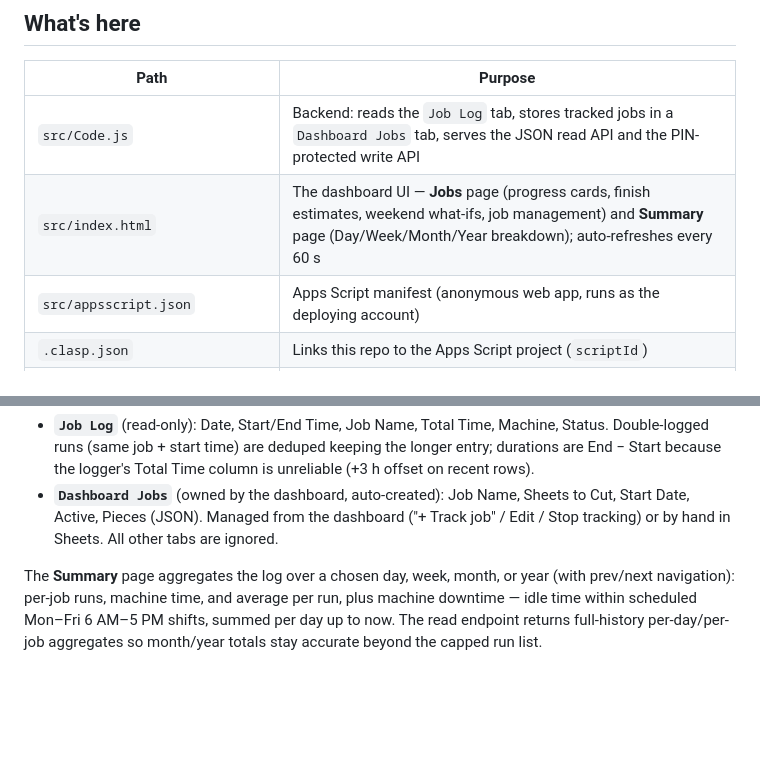
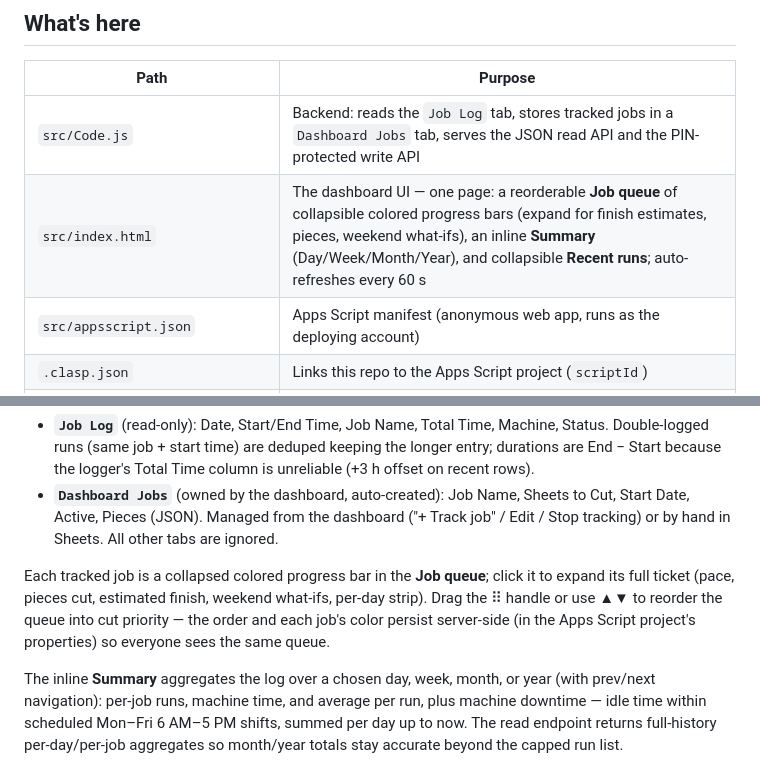
Before and after one commit to pvlabels/Router-Department-Tracking, a Markdown page: README.md, 2 parts joined by grey strips. GitHub-like rendering; blank space fills up the shorter version.

Commit message:
Document the collapsible reorderable job queue in the README
Co-Authored-By: Claude Fable 5 <noreply@anthropic.com>

```diff
--- a/README.md
+++ b/README.md
@@ -28,7 +28,7 @@ publicly and no API keys appear in the client.
 | Path | Purpose |
 |---|---|
 | `src/Code.js` | Backend: reads the `Job Log` tab, stores tracked jobs in a `Dashboard Jobs` tab, serves the JSON read API and the PIN-protected write API |
-| `src/index.html` | The dashboard UI — **Jobs** page (progress cards, finish estimates, weekend what-ifs, job management) and **Summary** page (Day/Week/Month/Year breakdown); auto-refreshes every 60 s |
+| `src/index.html` | The dashboard UI — one page: a reorderable **Job queue** of collapsible colored progress bars (expand for finish estimates, pieces, weekend what-ifs), an inline **Summary** (Day/Week/Month/Year), and collapsible **Recent runs**; auto-refreshes every 60 s |
 | `src/appsscript.json` | Apps Script manifest (anonymous web app, runs as the deploying account) |
 | `.clasp.json` | Links this repo to the Apps Script project (`scriptId`) |
 | `.github/workflows/deploy.yml` | CI: pushes `src/` to Apps Script, redeploys the web app, and publishes the page to GitHub Pages on every push to `main` |
@@ -44,7 +44,13 @@ Sheet usage:
   ("+ Track job" / Edit / Stop tracking) or by hand in Sheets. All other tabs
   are ignored.
 
-The **Summary** page aggregates the log over a chosen day, week, month, or year
+Each tracked job is a collapsed colored progress bar in the **Job queue**;
+click it to expand its full ticket (pace, pieces cut, estimated finish, weekend
+what-ifs, per-day strip). Drag the ⠿ handle or use ▲▼ to reorder the queue into
+cut priority — the order and each job's color persist server-side (in the Apps
+Script project's properties) so everyone sees the same queue.
+
+The inline **Summary** aggregates the log over a chosen day, week, month, or year
 (with prev/next navigation): per-job runs, machine time, and average per run,
 plus machine downtime — idle time within scheduled Mon–Fri 6 AM–5 PM shifts,
 summed per day up to now. The read endpoint returns full-history per-day/per-job
```
